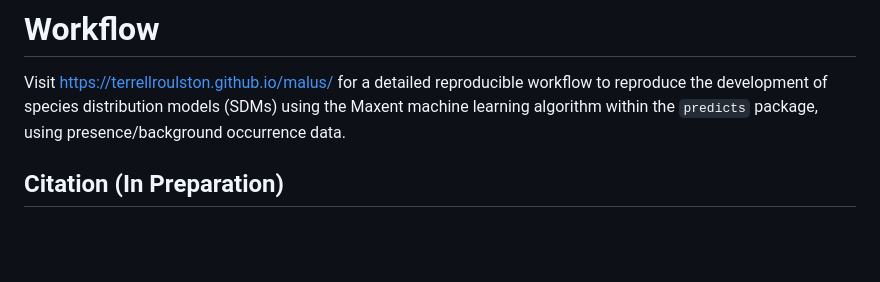
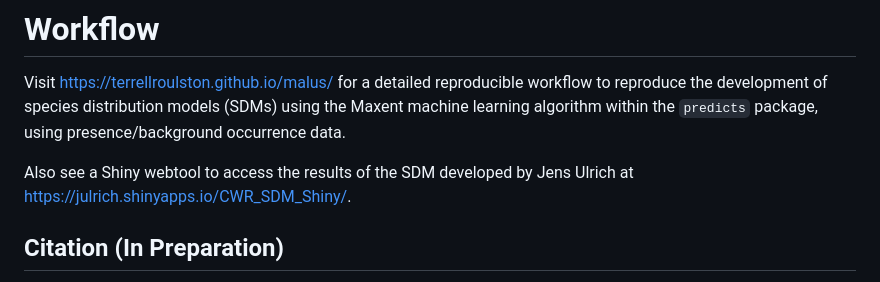
Before and after one commit to TerrellRoulston/malus, a Markdown page: README.md, the part around the change. Rendered like a GitHub page; blank space fills up the shorter version.

Commit message:
updated README to include more detail on analysis

```diff
--- a/README.md
+++ b/README.md
@@ -7,6 +7,8 @@ This repo contains code and data to produce species distribution models (SDM) fo
 
 # Workflow
 Visit <https://terrellroulston.github.io/malus/> for a detailed reproducible workflow to reproduce the development of species distribution models (SDMs) using the Maxent machine learning algorithm within the `predicts` package, using presence/background occurrence data.
+
+Also see a Shiny webtool to access the results of the SDM developed by Jens Ulrich at <https://julrich.shinyapps.io/CWR_SDM_Shiny/>.
 
 ## Citation (In Preparation)
 This work is associated with a *in-prep* manuscript on *Malus* crop wild relatives (CWR) that are native to Canada, including *M. coronaria* (Sweet Crabapple) and *M. fusca* (Pacific Crabapple).
```
